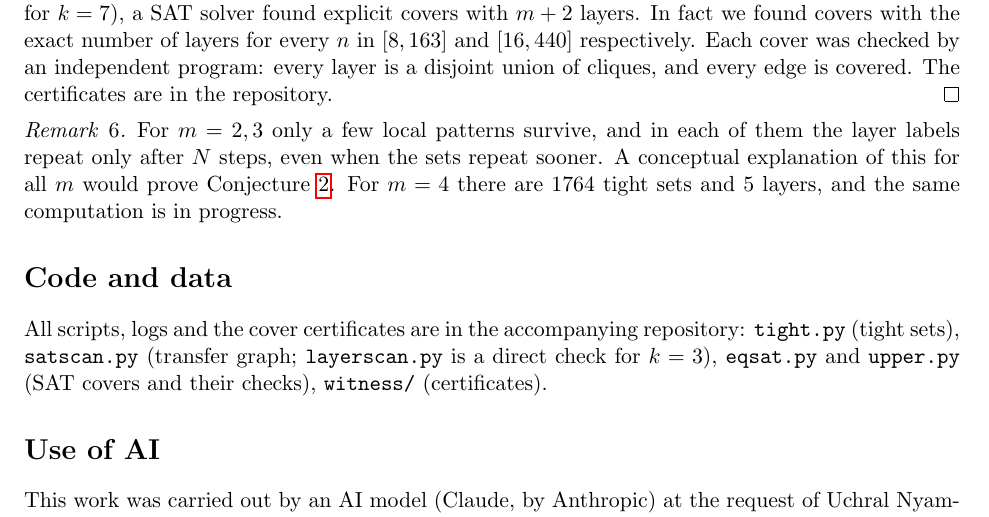
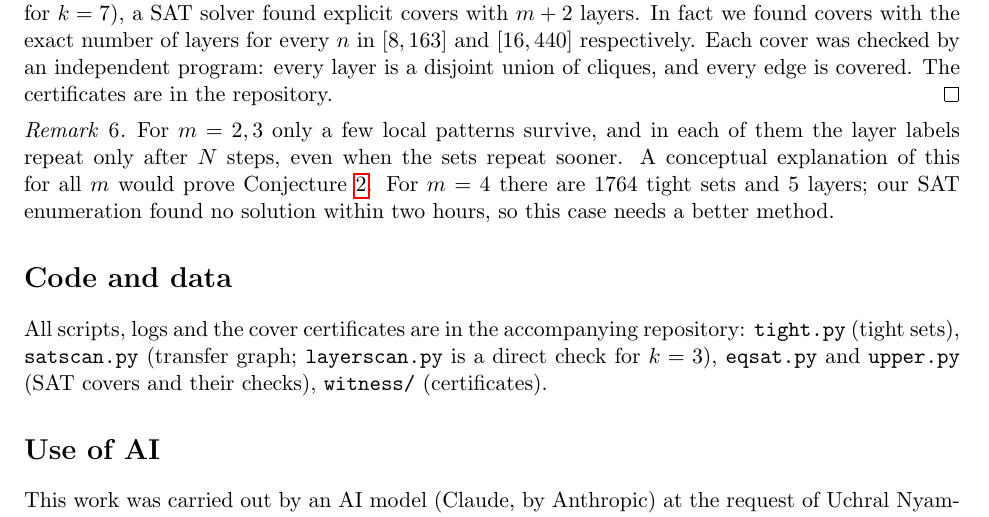
Before and after one commit to gameruchral71-ctrl/eq-cycle-powers, a LaTeX paper (paper/main.tex): part of page 4 of 4, cut so that both start at the same text. Compiled offline with pdfLaTeX.

Commit message:
Paper: note that the k = 15 computation did not finish
Co-Authored-By: Claude Opus 5.5 (1M context) <noreply@anthropic.com>
Claude-Session: https://claude.ai/code/session_01BMqBJuz4iaSJFqGwunk4Ej

```diff
--- a/paper/main.tex
+++ b/paper/main.tex
@@ -97,7 +97,7 @@ In both cases every cyclic component has period $N$. So Lemma~\ref{lem:period} a
 \emph{Upper bound.} If $N\mid n$, the periodic covers from Section~\ref{sec:transfer} give $\mathrm{eq}\le m+1$ for all $n\ge 2k+2$. If $N\nmid n$, Yang's two-value theorem gives $\mathrm{eq}\le m+2$ for $n\ge N\max\{41,5m\}$, that is, $n\ge164$ for $k=3$ and $n\ge 328$ for $k=7$. For the remaining $n$ ($8\le n\le 163$ for $k=3$, $16\le n\le 327$ for $k=7$), a SAT solver found explicit covers with $m+2$ layers. In fact we found covers with the exact number of layers for every $n$ in $[8,163]$ and $[16,440]$ respectively. Each cover was checked by an independent program: every layer is a disjoint union of cliques, and every edge is covered. The certificates are in the repository. \qed
 
 \begin{remark}
-For $m=2,3$ only a few local patterns survive, and in each of them the layer labels repeat only after $N$ steps, even when the sets repeat sooner. A conceptual explanation of this for all $m$ would prove Conjecture~\ref{conj}. For $m=4$ there are $1764$ tight sets and $5$ layers, and the same computation is in progress.
+For $m=2,3$ only a few local patterns survive, and in each of them the layer labels repeat only after $N$ steps, even when the sets repeat sooner. A conceptual explanation of this for all $m$ would prove Conjecture~\ref{conj}. For $m=4$ there are $1764$ tight sets and $5$ layers; our SAT enumeration found no solution within two hours, so this case needs a better method.
 \end{remark}
 
 \section*{Code and data}
```
Also changed, not shown: paper/main.pdf.
